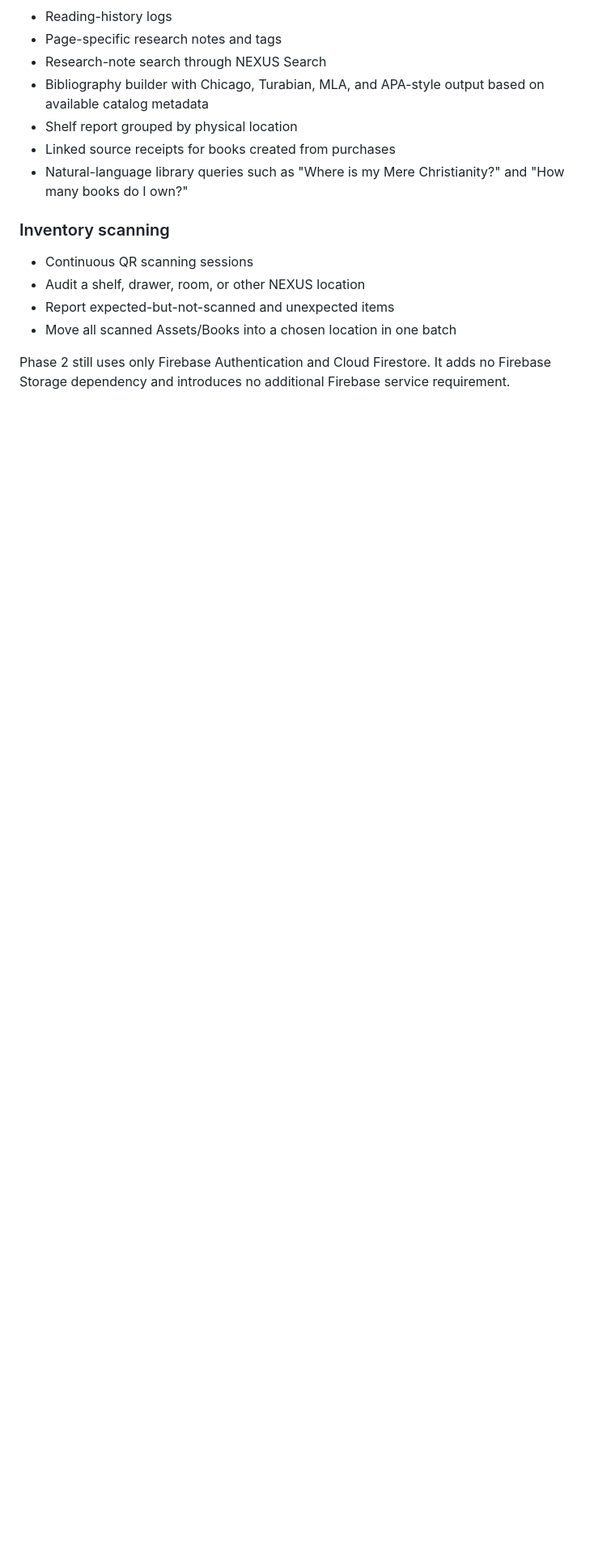
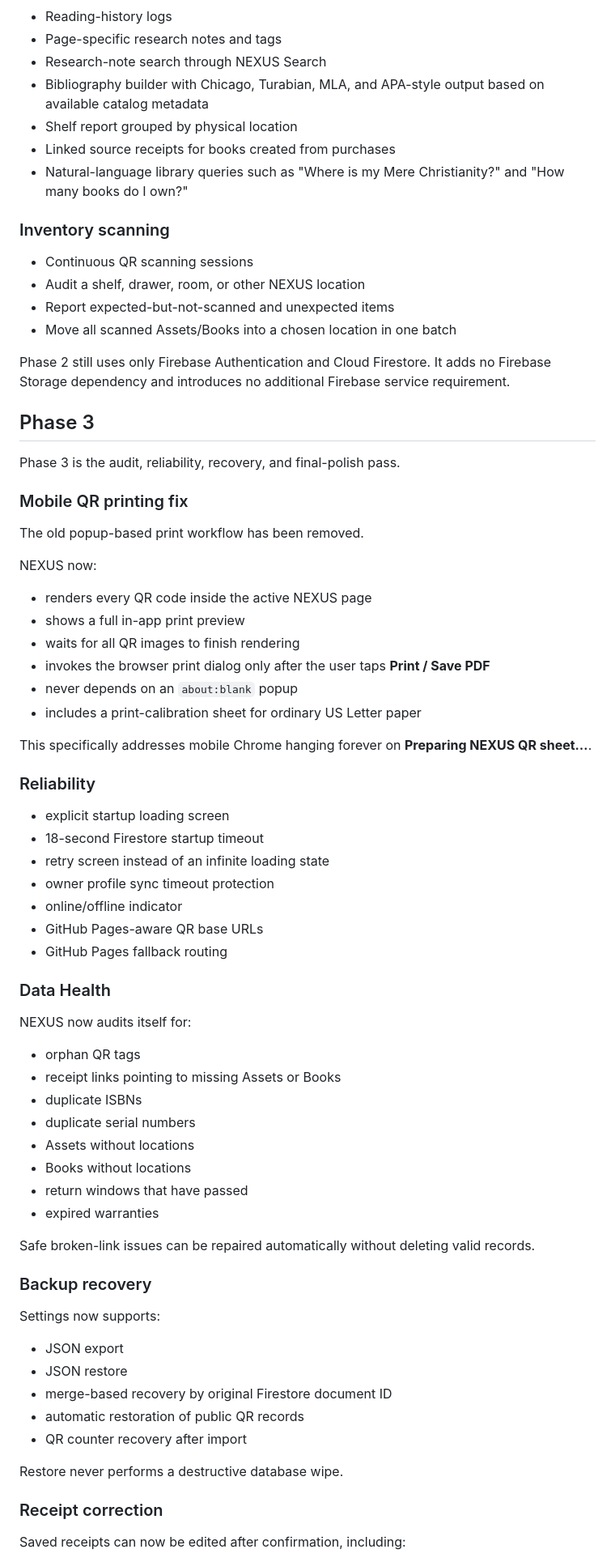
Before and after one commit to Silly-Cheese/NEXUS, a Markdown page: README.md, the part around one of its changes. Shown at 81% size. Drawn GitHub-style; blank space fills up the shorter version.

Commit message:
Document GitHub Pages hosting and NEXUS Phase 3

```diff
--- a/README.md
+++ b/README.md
@@ -118,3 +135,65 @@ Phase 2 turns the original modules into a connected personal operating system.
 - Move all scanned Assets/Books into a chosen location in one batch
 
 Phase 2 still uses only Firebase Authentication and Cloud Firestore. It adds no Firebase Storage dependency and introduces no additional Firebase service requirement.
+
+
+## Phase 3
+
+Phase 3 is the audit, reliability, recovery, and final-polish pass.
+
+### Mobile QR printing fix
+
+The old popup-based print workflow has been removed.
+
+NEXUS now:
+
+- renders every QR code inside the active NEXUS page
+- shows a full in-app print preview
+- waits for all QR images to finish rendering
+- invokes the browser print dialog only after the user taps **Print / Save PDF**
+- never depends on an `about:blank` popup
+- includes a print-calibration sheet for ordinary US Letter paper
+
+This specifically addresses mobile Chrome hanging forever on **Preparing NEXUS QR sheet…**.
+
+### Reliability
+
+- explicit startup loading screen
+- 18-second Firestore startup timeout
+- retry screen instead of an infinite loading state
+- owner profile sync timeout protection
+- online/offline indicator
+- GitHub Pages-aware QR base URLs
+- GitHub Pages fallback routing
+
+### Data Health
+
+NEXUS now audits itself for:
+
+- orphan QR tags
+- receipt links pointing to missing Assets or Books
+- duplicate ISBNs
+- duplicate serial numbers
+- Assets without locations
+- Books without locations
+- return windows that have passed
+- expired warranties
+
+Safe broken-link issues can be repaired automatically without deleting valid records.
+
+### Backup recovery
+
+Settings now supports:
+
+- JSON export
+- JSON restore
+- merge-based recovery by original Firestore document ID
+- automatic restoration of public QR records
+- QR counter recovery after import
+
+Restore never performs a destructive database wipe.
+
+### Receipt correction
+
+Saved receipts can now be edited after confirmation, including:
+
```
Also changed, not shown: other parts of README.md (+58 -10 lines).
